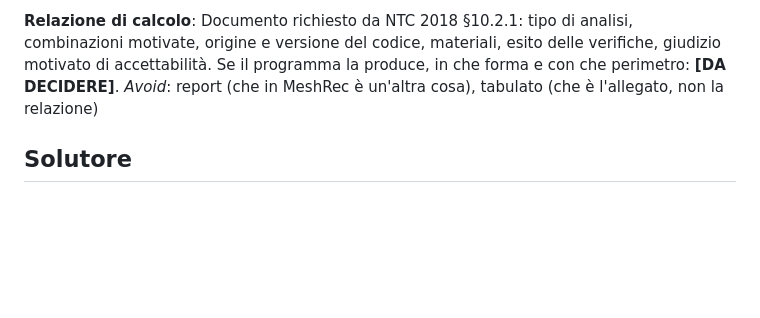
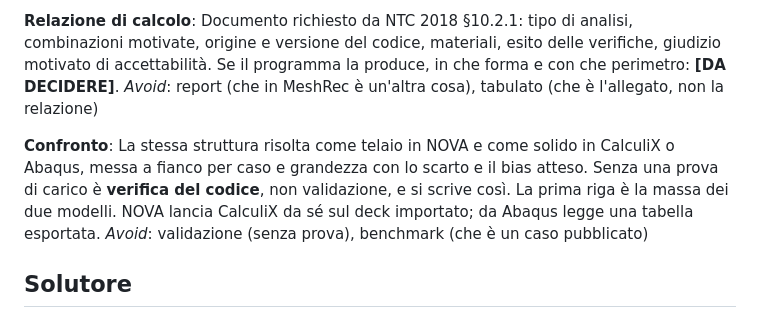
Before and after one commit to maeurong/NOVA, a Markdown page: CONTEXT.md, the part around the change. Drawn GitHub-style; blank space fills up the shorter version.

Commit message:
docs(context): confronto telaio-solido come verifica del codice
Refs #11

Co-Authored-By: Claude Fable 5.1 <noreply@anthropic.com>
Claude-Session: https://claude.ai/code/session_01EdTcdzVMf1xmyTGxRwMKuN

```diff
--- a/CONTEXT.md
+++ b/CONTEXT.md
@@ -252,6 +252,14 @@ con che perimetro: **[DA DECIDERE]**.
 _Avoid_: report (che in MeshRec è un'altra cosa), tabulato (che è l'allegato,
 non la relazione)
 
+**Confronto**:
+La stessa struttura risolta come telaio in NOVA e come solido in CalculiX o
+Abaqus, messa a fianco per caso e grandezza con lo scarto e il bias atteso.
+Senza una prova di carico è **verifica del codice**, non validazione, e si
+scrive così. La prima riga è la massa dei due modelli. NOVA lancia CalculiX
+da sé sul deck importato; da Abaqus legge una tabella esportata.
+_Avoid_: validazione (senza prova), benchmark (che è un caso pubblicato)
+
 ## Solutore
 
 **Solutore**:
```
